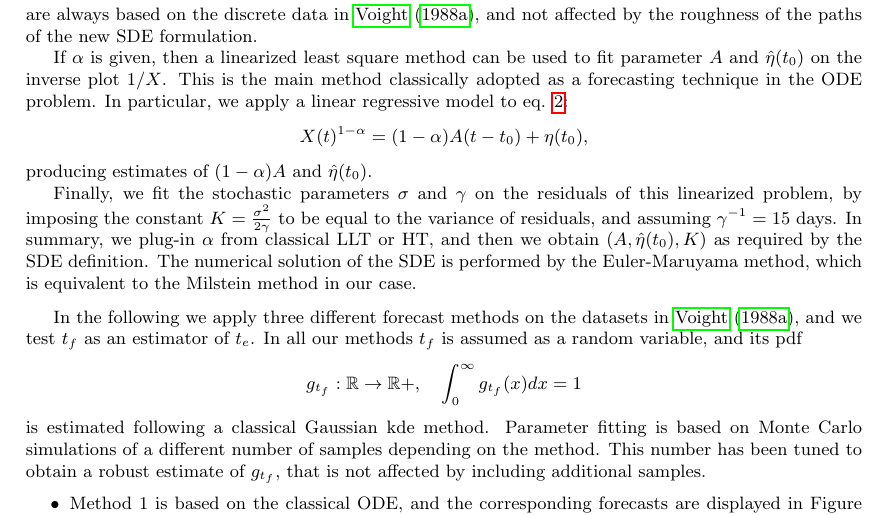
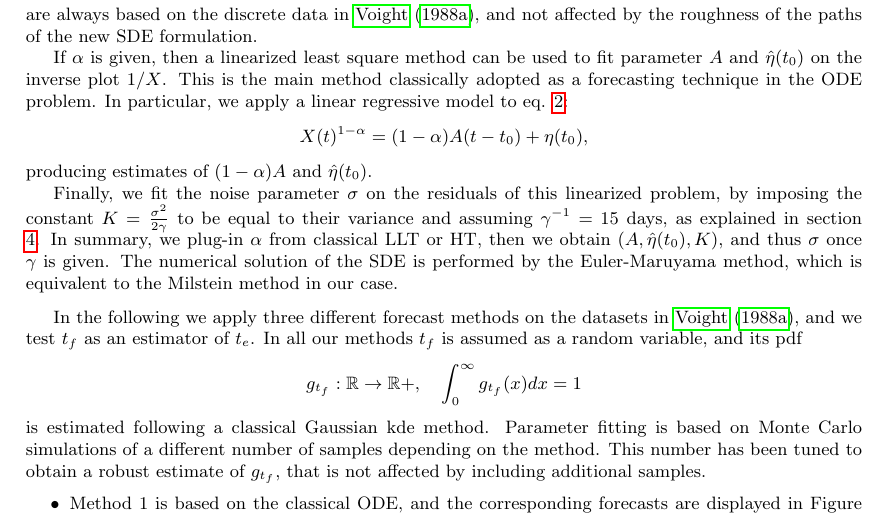
Before and after one commit to abevilac/precursors, a LaTeX document (StochFFMEq.tex): part of page 8 of 23, cut so that both start at the same text. Compiled offline with pdfLaTeX.

Commit message:
minor change

```diff
--- a/StochFFMEq.tex
+++ b/StochFFMEq.tex
@@ -199,7 +199,7 @@ If $\alpha$ is given, then a linearized least square method can be used to fit p
 $$X(t)^{1-\alpha}=(1-\alpha)A(t-t_0)+\eta(t_0),$$
 producing estimates of $(1-\alpha)A$ and $\hat\eta(t_0)$.
 
-Finally, we fit the stochastic parameters $\sigma$ and $\gamma$ on the residuals of this linearized problem, by imposing the constant $K=\frac{\sigma^2}{2\gamma}$ to be equal to the variance of residuals, and assuming $\gamma^{-1}=15$ days. In summary, we plug-in $\alpha$ from classical LLT or HT, and then we obtain $\left(A,\hat\eta(t_0),K\right)$ as required by the SDE definition. The numerical solution of the SDE is performed by the Euler-Maruyama method, which is equivalent to the Milstein method in our case.
+Finally, we fit the noise parameter $\sigma$ on the residuals of this linearized problem, by imposing the constant $K=\frac{\sigma^2}{2\gamma}$ to be equal to their variance and assuming $\gamma^{-1}=15$ days, as explained in section \ref{s3}. In summary, we plug-in $\alpha$ from classical LLT or HT, then we obtain $\left(A,\hat\eta(t_0),K\right)$, and thus $\sigma$ once $\gamma$ is given. The numerical solution of the SDE is performed by the Euler-Maruyama method, which is equivalent to the Milstein method in our case.
 \vskip.2cm
 In the following we apply three different forecast methods on the datasets in \cite{Voight1988}, and we test $t_f$ as an estimator of $t_e$. In all our methods $t_f$ is assumed as a random variable, and its pdf
 $$g_{t_f}:\mathbb R\rightarrow \mathbb R+,\quad \int_0^\infty g_{t_f}(x) dx=1$$
```
Also changed, not shown: StochFFMEq.pdf, 2 other files.
